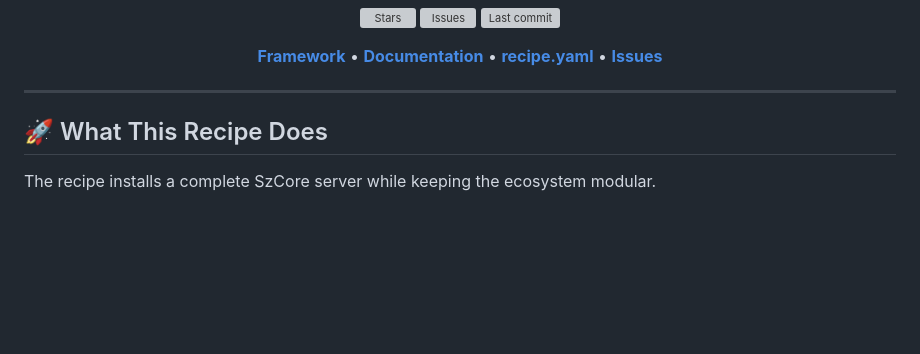
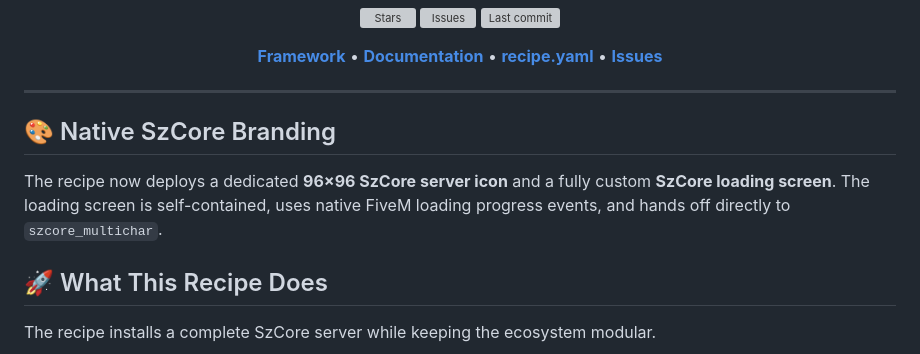
Before and after one commit to Szilko121/SzCore-Recipe, a Markdown page: README.md, the part around the change. GitHub-like rendering; blank space fills up the shorter version; grey boxes are pictures that could not be loaded.

Commit message:
docs: document SzCore branding

```diff
--- a/README.md
+++ b/README.md
@@ -24,6 +24,10 @@
 </div>
 
 ---
+
+## 🎨 Native SzCore Branding
+
+The recipe now deploys a dedicated **96×96 SzCore server icon** and a fully custom **SzCore loading screen**. The loading screen is self-contained, uses native FiveM loading progress events, and hands off directly to `szcore_multichar`.
 
 ## 🚀 What This Recipe Does
 
```
